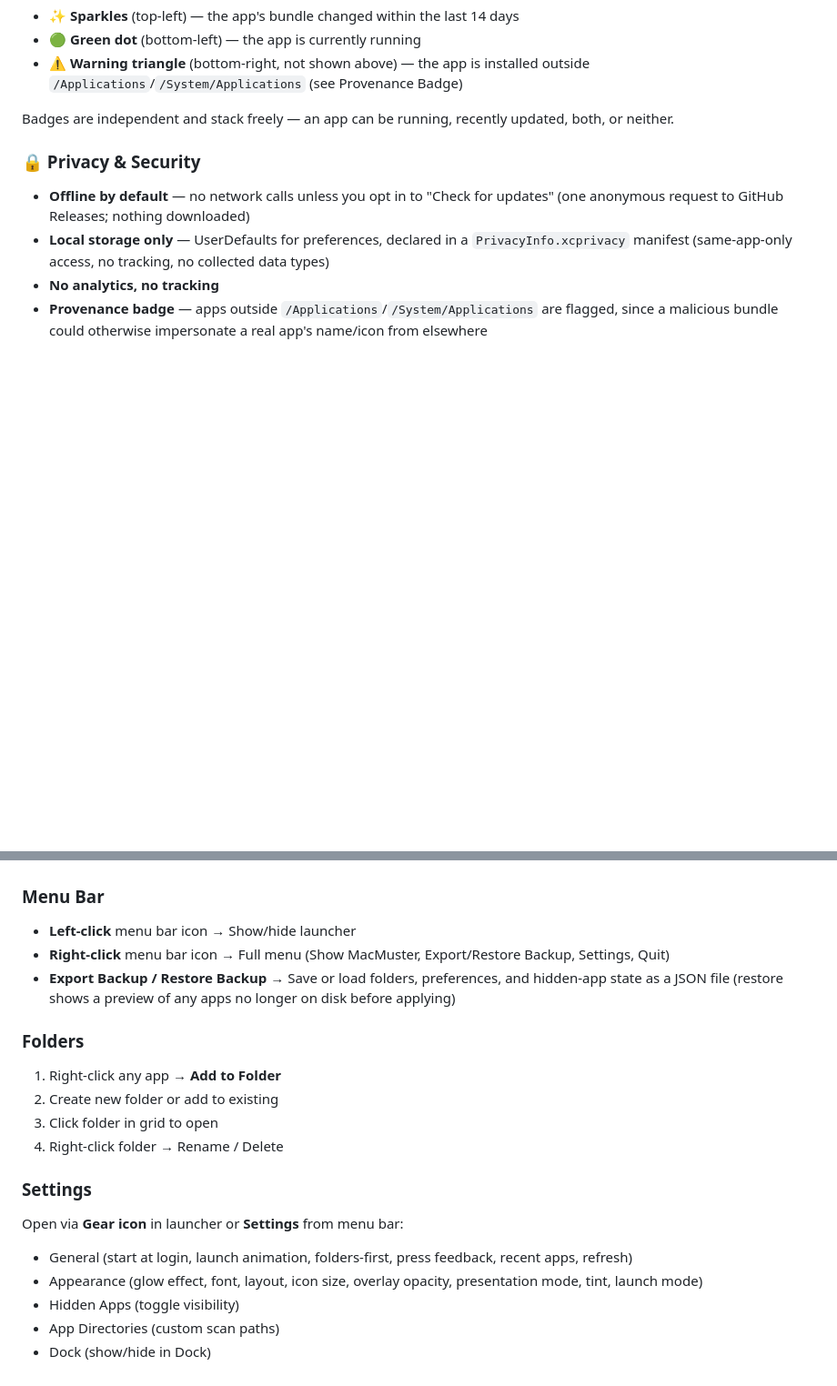
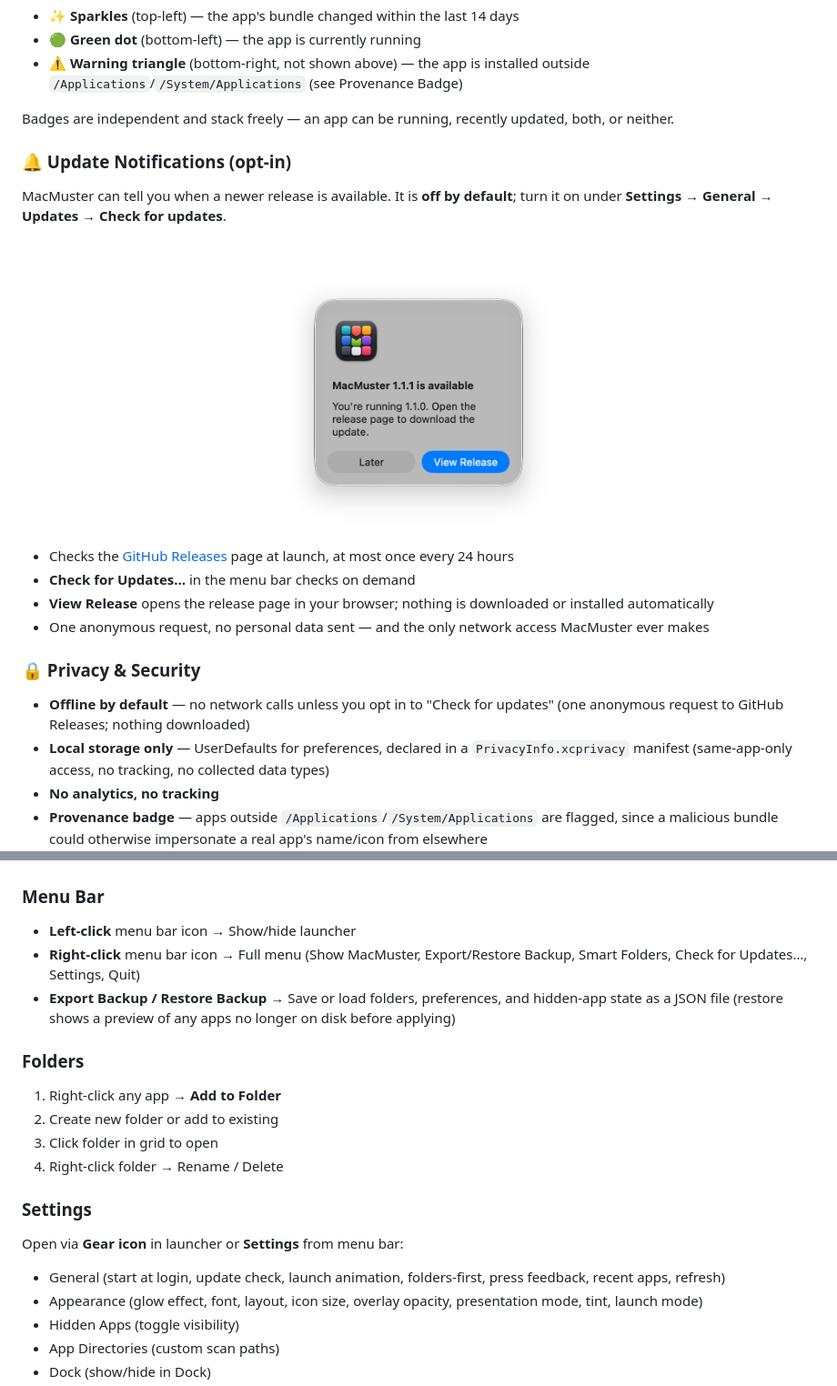
Before and after one commit to gurupsv/MacMuster, a Markdown page: README.md, 2 parts joined by grey strips. Shown at 91% size. Rendered like a GitHub page; pictures changed too: Screenshots/MacMuster_Update_Available.png (added); blank space fills up the shorter version.

Commit message:
Update Readme with Update Available Popup information

```diff
--- a/README.md
+++ b/README.md
@@ -117,6 +117,21 @@ Small corner badges on each icon tell you an app's state at a glance, without op
 - **⚠️ Warning triangle** (bottom-right, not shown above) — the app is installed outside `/Applications`/`/System/Applications` (see Provenance Badge)
 
 Badges are independent and stack freely — an app can be running, recently updated, both, or neither.
+
+### 🔔 Update Notifications (opt-in)
+
+MacMuster can tell you when a newer release is available. It is **off by default**; turn it on under **Settings → General → Updates → Check for updates**.
+
+<div align="center">
+
+<img src="Screenshots/MacMuster_Update_Available.png" alt="MacMuster update available alert" width="360">
+
+</div>
+
+- Checks the [GitHub Releases](https://github.com/gurupsv/MacMuster/releases) page at launch, at most once every 24 hours
+- **Check for Updates…** in the menu bar checks on demand
+- **View Release** opens the release page in your browser; nothing is downloaded or installed automatically
+- One anonymous request, no personal data sent — and the only network access MacMuster ever makes
 
 ### 🔒 Privacy & Security
 
@@ -253,7 +268,7 @@ swift run MacMuster
 ### Menu Bar
 
 - **Left-click** menu bar icon → Show/hide launcher
-- **Right-click** menu bar icon → Full menu (Show MacMuster, Export/Restore Backup, Settings, Quit)
+- **Right-click** menu bar icon → Full menu (Show MacMuster, Export/Restore Backup, Smart Folders, Check for Updates…, Settings, Quit)
 - **Export Backup / Restore Backup** → Save or load folders, preferences, and hidden-app state as a JSON file (restore shows a preview of any apps no longer on disk before applying)
 
 ### Folders
@@ -266,7 +281,7 @@ swift run MacMuster
 ### Settings
 
 Open via **Gear icon** in launcher or **Settings** from menu bar:
-- General (start at login, launch animation, folders-first, press feedback, recent apps, refresh)
+- General (start at login, update check, launch animation, folders-first, press feedback, recent apps, refresh)
 - Appearance (glow effect, font, layout, icon size, overlay opacity, presentation mode, tint, launch mode)
 - Hidden Apps (toggle visibility)
 - App Directories (custom scan paths)
```
